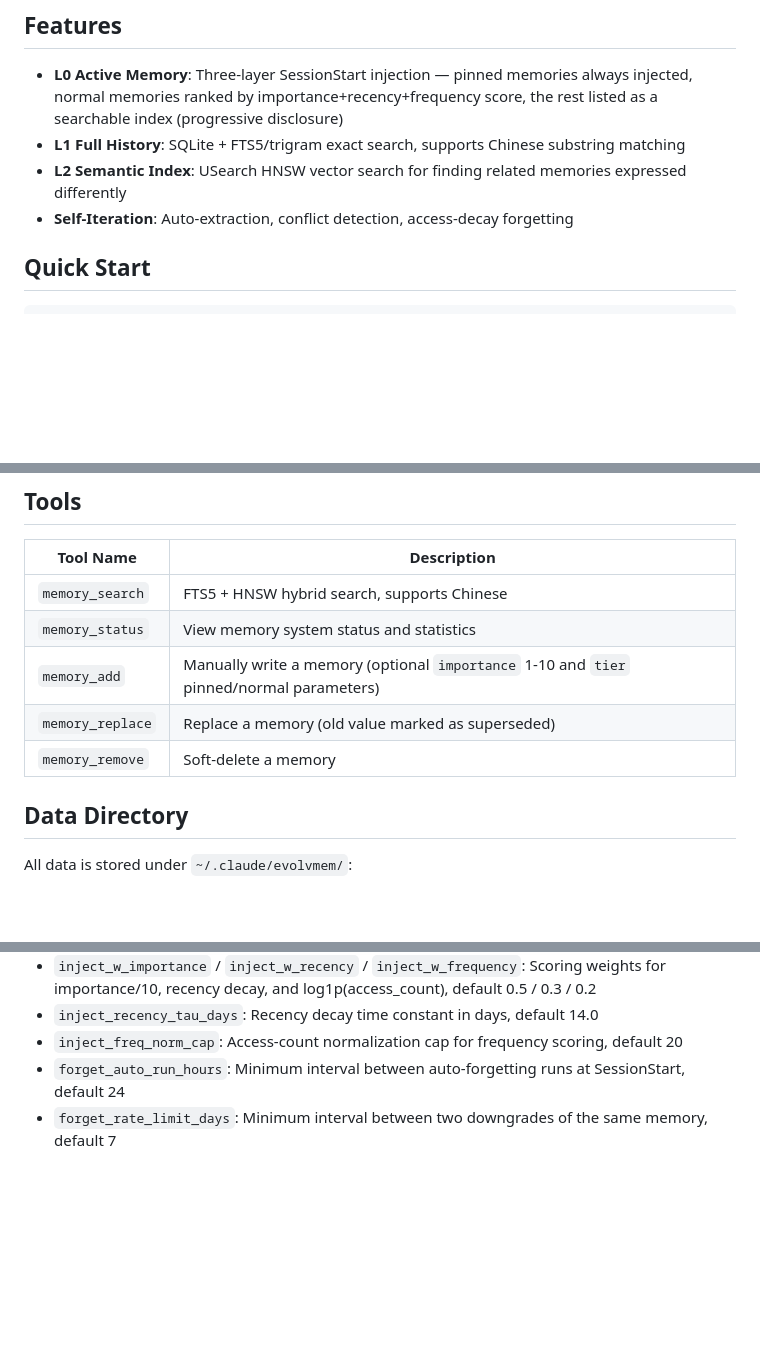
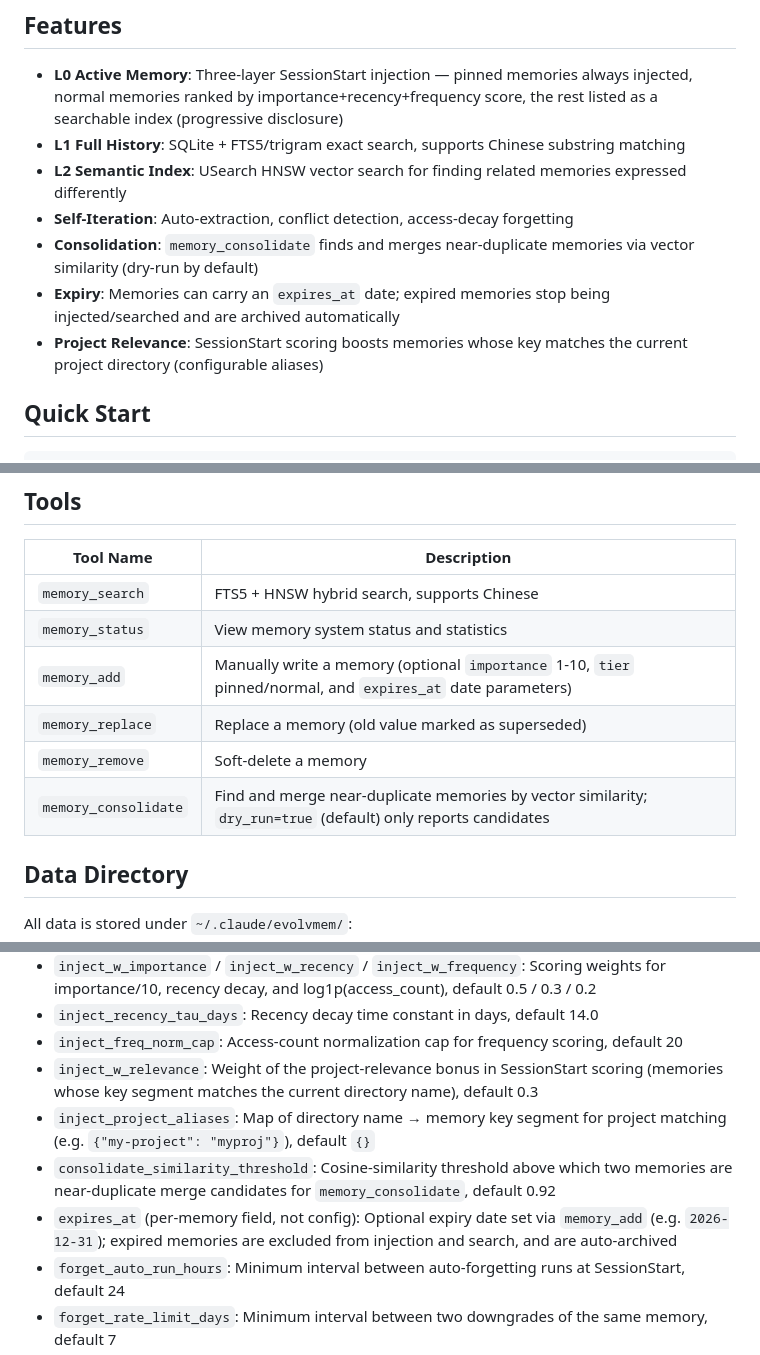
Before and after one commit to 1942293420/Evolvmem_MCP, a Markdown page: README.md, 3 parts joined by grey strips. Rendered like a GitHub page; blank space fills up the shorter version.

Commit message:
docs: consolidation, expiry and relevance in README

```diff
--- a/README.md
+++ b/README.md
@@ -8,6 +8,9 @@ A fully-local, three-layer memory plugin for Claude Code with Chinese language s
 - **L1 Full History**: SQLite + FTS5/trigram exact search, supports Chinese substring matching
 - **L2 Semantic Index**: USearch HNSW vector search for finding related memories expressed differently
 - **Self-Iteration**: Auto-extraction, conflict detection, access-decay forgetting
+- **Consolidation**: `memory_consolidate` finds and merges near-duplicate memories via vector similarity (dry-run by default)
+- **Expiry**: Memories can carry an `expires_at` date; expired memories stop being injected/searched and are archived automatically
+- **Project Relevance**: SessionStart scoring boosts memories whose key matches the current project directory (configurable aliases)
 
 ## Quick Start
 
@@ -64,9 +67,10 @@ Optional: add a SessionStart hook for automatic active memory injection:
 |---|---|
 | `memory_search` | FTS5 + HNSW hybrid search, supports Chinese |
 | `memory_status` | View memory system status and statistics |
-| `memory_add` | Manually write a memory (optional `importance` 1-10 and `tier` pinned/normal parameters) |
+| `memory_add` | Manually write a memory (optional `importance` 1-10, `tier` pinned/normal, and `expires_at` date parameters) |
 | `memory_replace` | Replace a memory (old value marked as superseded) |
 | `memory_remove` | Soft-delete a memory |
+| `memory_consolidate` | Find and merge near-duplicate memories by vector similarity; `dry_run=true` (default) only reports candidates |
 
 ## Data Directory
 
@@ -97,6 +101,10 @@ Edit `~/.claude/evolvmem/config.json` to adjust the following parameters:
 - `inject_w_importance` / `inject_w_recency` / `inject_w_frequency`: Scoring weights for importance/10, recency decay, and log1p(access_count), default 0.5 / 0.3 / 0.2
 - `inject_recency_tau_days`: Recency decay time constant in days, default 14.0
 - `inject_freq_norm_cap`: Access-count normalization cap for frequency scoring, default 20
+- `inject_w_relevance`: Weight of the project-relevance bonus in SessionStart scoring (memories whose key segment matches the current directory name), default 0.3
+- `inject_project_aliases`: Map of directory name → memory key segment for project matching (e.g. `{"my-project": "myproj"}`), default `{}`
+- `consolidate_similarity_threshold`: Cosine-similarity threshold above which two memories are near-duplicate merge candidates for `memory_consolidate`, default 0.92
+- `expires_at` (per-memory field, not config): Optional expiry date set via `memory_add` (e.g. `2026-12-31`); expired memories are excluded from injection and search, and are auto-archived
 - `forget_auto_run_hours`: Minimum interval between auto-forgetting runs at SessionStart, default 24
 - `forget_rate_limit_days`: Minimum interval between two downgrades of the same memory, default 7
 - `stop_hook_safe`: Prevent Stop Hook infinite loops, default true
```
